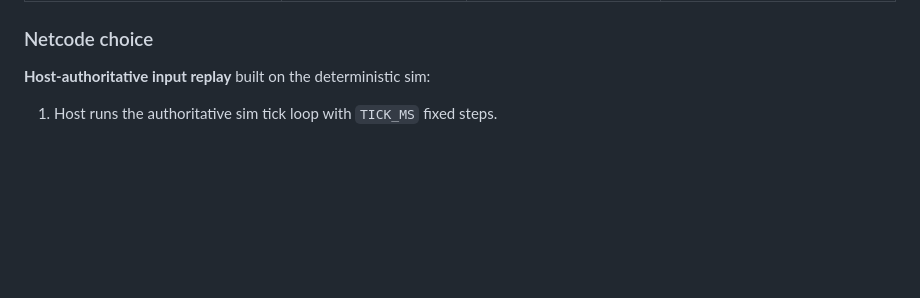
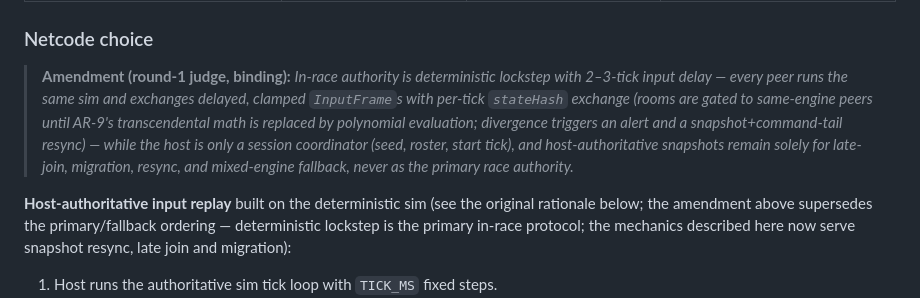
Before and after one commit to Lewiscowles1986/kart-racer, a Markdown page: docs/adr/0004-multiplayer-netcode-and-boundaries.md, the part around the change. Drawn GitHub-style; blank space fills up the shorter version.

Commit message:
docs(adr-0004): binding round-1 amendment — lockstep primary, host demoted to coordinator
Co-authored-by: GLM Agent (DeepSeek Harness) <glm-agent@harness.local>
Signed-off-by: Lewis Cowles <lewis+github@cowles.uk>

```diff
--- a/docs/adr/0004-multiplayer-netcode-and-boundaries.md
+++ b/docs/adr/0004-multiplayer-netcode-and-boundaries.md
@@ -49,7 +49,20 @@ flowchart TB
 
 ### Netcode choice
 
-**Host-authoritative input replay** built on the deterministic sim:
+> **Amendment (round-1 judge, binding):** *In-race authority is deterministic
+> lockstep with 2–3-tick input delay — every peer runs the same sim and
+> exchanges delayed, clamped `InputFrame`s with per-tick `stateHash` exchange
+> (rooms are gated to same-engine peers until AR-9's transcendental math is
+> replaced by polynomial evaluation; divergence triggers an alert and a
+> snapshot+command-tail resync) — while the host is only a session coordinator
+> (seed, roster, start tick), and host-authoritative snapshots remain solely
+> for late-join, migration, resync, and mixed-engine fallback, never as the
+> primary race authority.*
+
+**Host-authoritative input replay** built on the deterministic sim (see the
+original rationale below; the amendment above supersedes the primary/fallback
+ordering — deterministic lockstep is the primary in-race protocol; the
+mechanics described here now serve snapshot resync, late join and migration):
 
 1. Host runs the authoritative sim tick loop with `TICK_MS` fixed steps.
 2. Guests send their `InputFrame` commands to the host (batched per input
```
